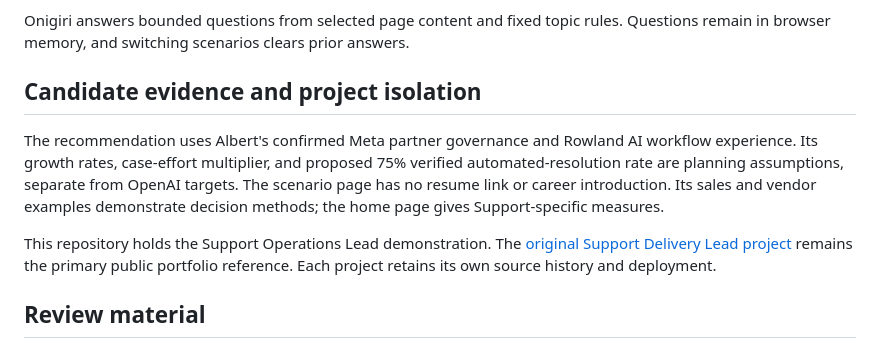
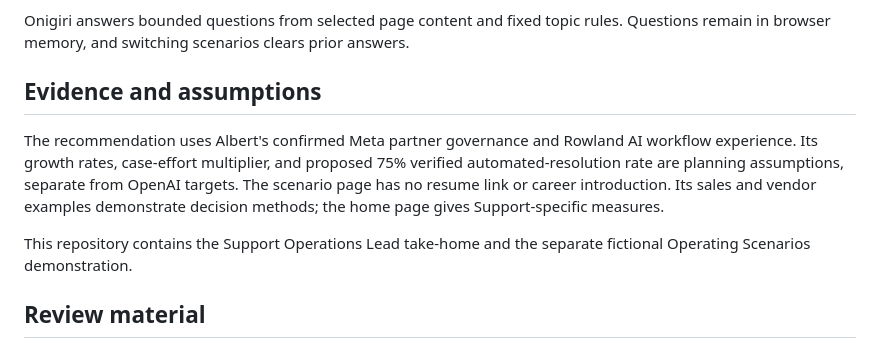
Before and after one commit to victorvictory88/Support-Operations-Lead, a Markdown page: README.md, the part around the change. Drawn GitHub-style.

Commit message:
Keep repository overview focused on support take-home

```diff
--- a/README.md
+++ b/README.md
@@ -37,11 +37,11 @@ Every scenario, organization, operating figure, owner, record, and output is fic
 
 Onigiri answers bounded questions from selected page content and fixed topic rules. Questions remain in browser memory, and switching scenarios clears prior answers.
 
-## Candidate evidence and project isolation
+## Evidence and assumptions
 
 The recommendation uses Albert's confirmed Meta partner governance and Rowland AI workflow experience. Its growth rates, case-effort multiplier, and proposed 75% verified automated-resolution rate are planning assumptions, separate from OpenAI targets. The scenario page has no resume link or career introduction. Its sales and vendor examples demonstrate decision methods; the home page gives Support-specific measures.
 
-This repository holds the Support Operations Lead demonstration. The [original Support Delivery Lead project](https://victorvictory88.github.io/Support-Delivery-Lead/) remains the primary public portfolio reference. Each project retains its own source history and deployment.
+This repository contains the Support Operations Lead take-home and the separate fictional Operating Scenarios demonstration.
 
 ## Review material
 
```
